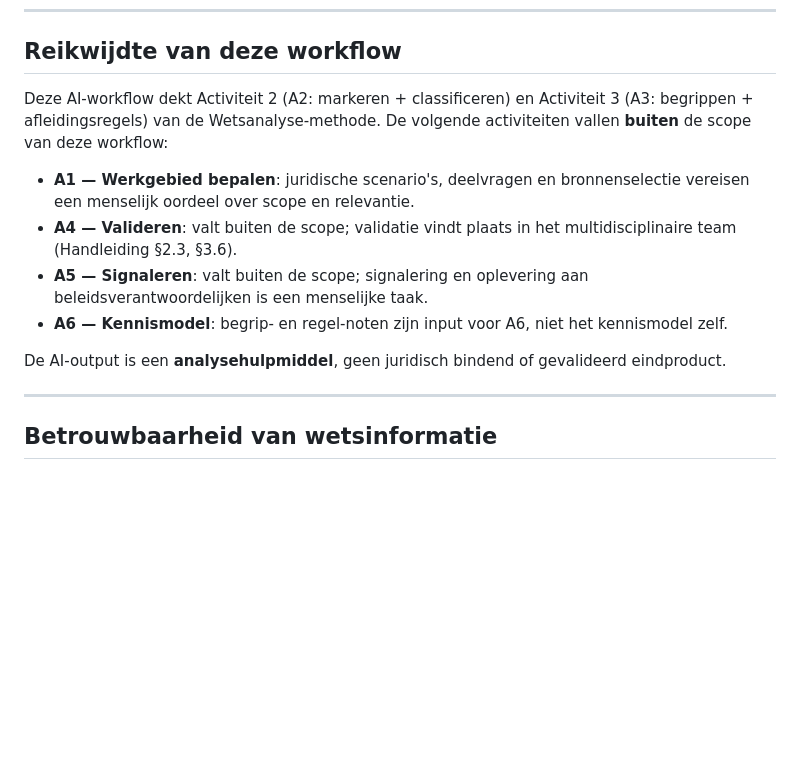
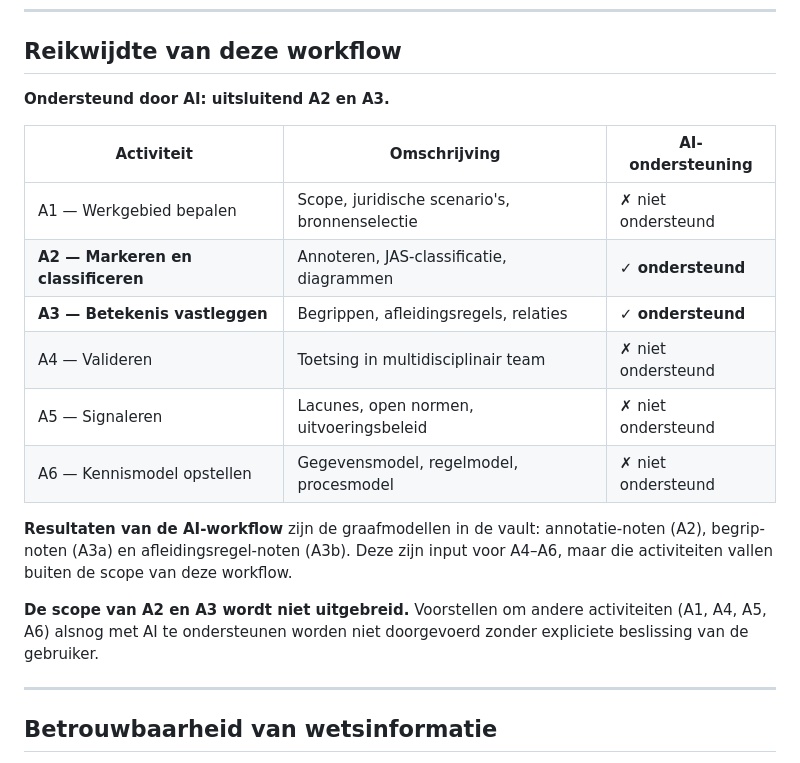
Before and after one commit to palmw01/juridische-analyses, a Markdown page: CLAUDE.md, the part around the change. Drawn GitHub-style; blank space fills up the shorter version.

Commit message:
docs: leg expliciet vast dat alleen A2 en A3 door AI worden ondersteund
Reikwijdte-sectie herschreven als beslissingstabel: A2 en A3 ondersteund,
A1/A4/A5/A6 expliciet niet ondersteund. Scope-uitbreiding geblokkeerd
zonder expliciete beslissing van de gebruiker.

Co-Authored-By: Claude Sonnet 4.6 <noreply@anthropic.com>

```diff
--- a/CLAUDE.md
+++ b/CLAUDE.md
@@ -50,14 +50,20 @@ De annotatie (A2) is de **enige input** voor begrippen (A3). Begrippen worden no
 
 ## Reikwijdte van deze workflow
 
-Deze AI-workflow dekt Activiteit 2 (A2: markeren + classificeren) en Activiteit 3 (A3: begrippen + afleidingsregels) van de Wetsanalyse-methode. De volgende activiteiten vallen **buiten** de scope van deze workflow:
+**Ondersteund door AI: uitsluitend A2 en A3.**
 
-- **A1 — Werkgebied bepalen**: juridische scenario's, deelvragen en bronnenselectie vereisen een menselijk oordeel over scope en relevantie.
-- **A4 — Valideren**: valt buiten de scope; validatie vindt plaats in het multidisciplinaire team (Handleiding §2.3, §3.6).
-- **A5 — Signaleren**: valt buiten de scope; signalering en oplevering aan beleidsverantwoordelijken is een menselijke taak.
-- **A6 — Kennismodel**: begrip- en regel-noten zijn input voor A6, niet het kennismodel zelf.
+| Activiteit | Omschrijving | AI-ondersteuning |
+|------------|--------------|-----------------|
+| A1 — Werkgebied bepalen | Scope, juridische scenario's, bronnenselectie | ✗ niet ondersteund |
+| **A2 — Markeren en classificeren** | Annoteren, JAS-classificatie, diagrammen | **✓ ondersteund** |
+| **A3 — Betekenis vastleggen** | Begrippen, afleidingsregels, relaties | **✓ ondersteund** |
+| A4 — Valideren | Toetsing in multidisciplinair team | ✗ niet ondersteund |
+| A5 — Signaleren | Lacunes, open normen, uitvoeringsbeleid | ✗ niet ondersteund |
+| A6 — Kennismodel opstellen | Gegevensmodel, regelmodel, procesmodel | ✗ niet ondersteund |
 
-De AI-output is een **analysehulpmiddel**, geen juridisch bindend of gevalideerd eindproduct.
+**Resultaten van de AI-workflow** zijn de graafmodellen in de vault: annotatie-noten (A2), begrip-noten (A3a) en afleidingsregel-noten (A3b). Deze zijn input voor A4–A6, maar die activiteiten vallen buiten de scope van deze workflow.
+
+**De scope van A2 en A3 wordt niet uitgebreid.** Voorstellen om andere activiteiten (A1, A4, A5, A6) alsnog met AI te ondersteunen worden niet doorgevoerd zonder expliciete beslissing van de gebruiker.
 
 ---
 
```
